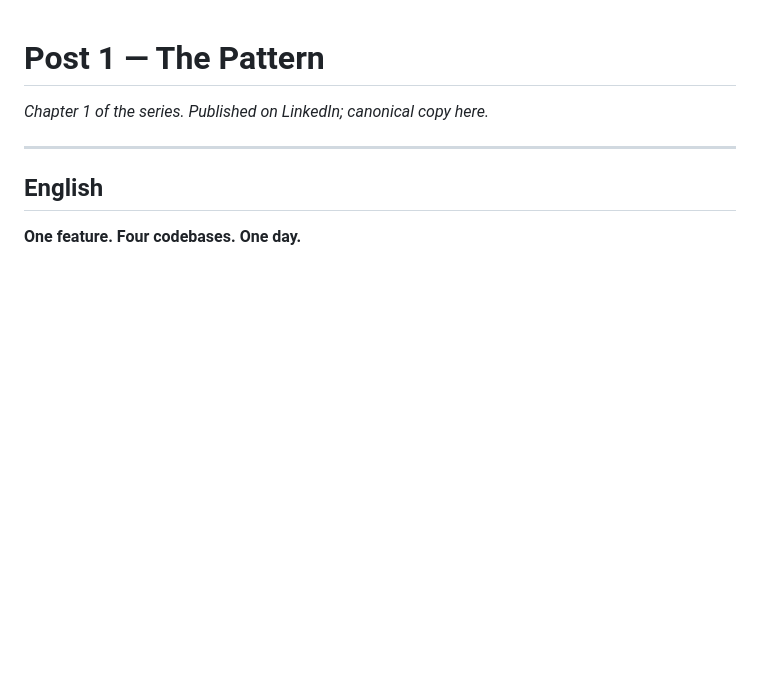
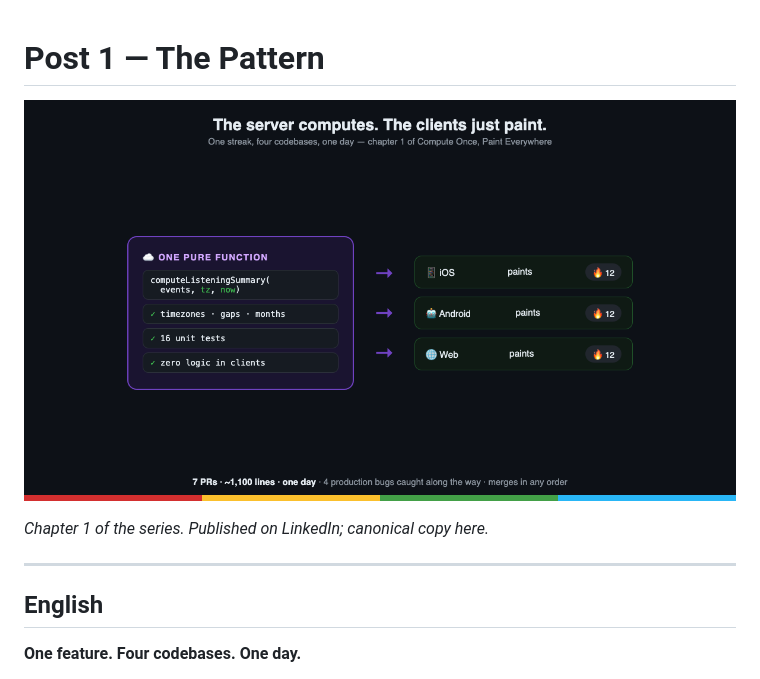
Before and after one commit to jesushurtadodev/compute-once-paint-everywhere, a Markdown page: wiki/post-1-the-pattern.md, the part around the change. Drawn GitHub-style; pictures changed too: wiki/assets/ch1-hero.png (added); blank space fills up the shorter version.

```diff
--- a/wiki/post-1-the-pattern.md
+++ b/wiki/post-1-the-pattern.md
@@ -1,4 +1,6 @@
 # Post 1 — The Pattern
+
+![The server computes. The clients just paint.](assets/ch1-hero.png)
 
 *Chapter 1 of the series. Published on LinkedIn; canonical copy here.*
 
```
Also changed, not shown: wiki/post-2-the-audit.md (+2 -0 lines), wiki/post-3-the-heartbeat.md (+2 -0 lines), wiki/assets/ch2-hero.png (added), wiki/assets/ch3-hero.png (added).
